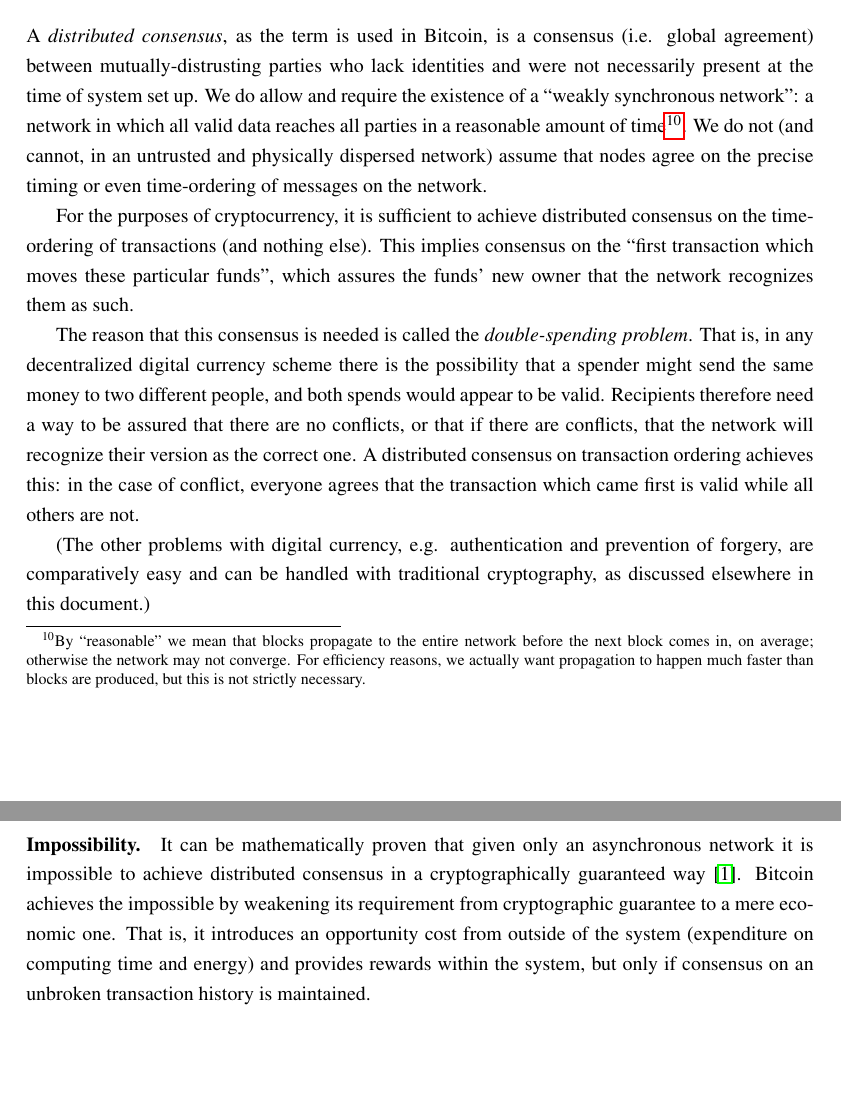
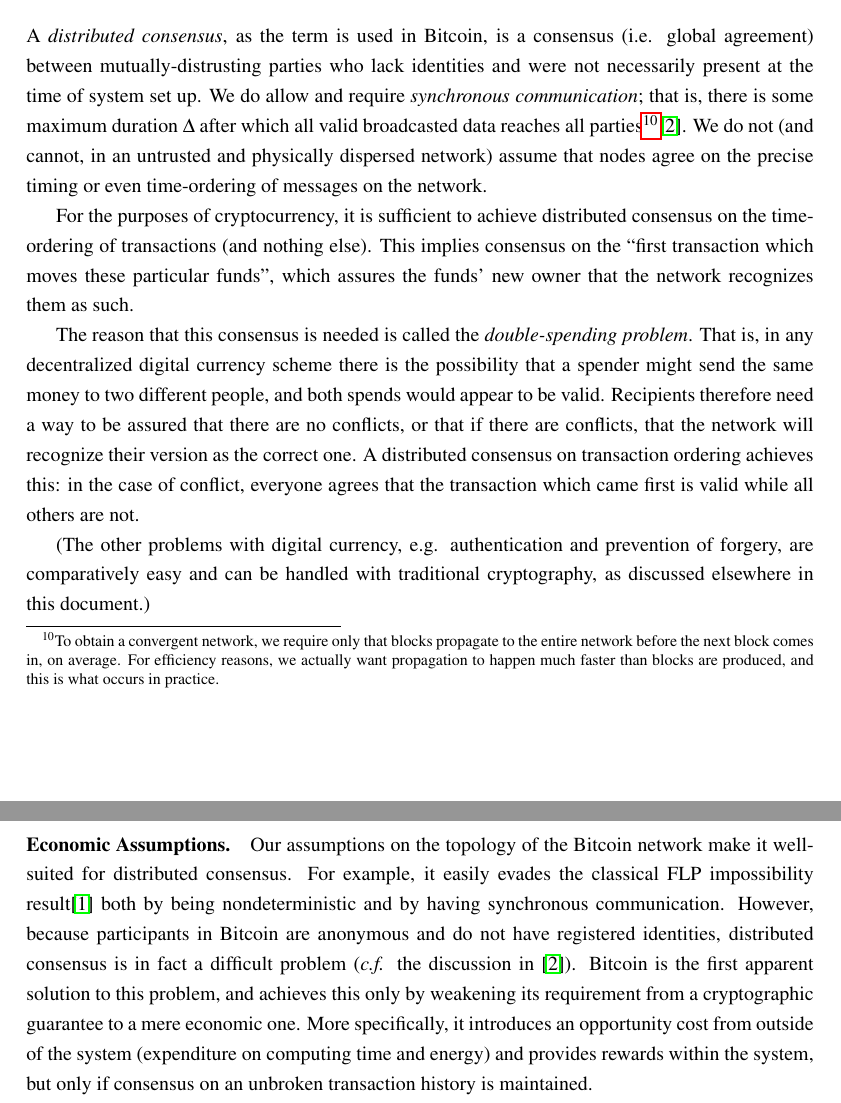
Before and after one commit to apoelstra/alts, a LaTeX document (alts.tex): two parts of pages 8 and 9 of 18, joined at a grey line, cut so that both start at the same text, the shorter picture padded with empty space. Compiled offline with pdfLaTeX.

Commit message:
Fix for consensus impossibility discussion in light of amiller's comments

```diff
--- a/alts.tex
+++ b/alts.tex
@@ -467,13 +467,13 @@
 
 A \emph{distributed consensus}, as the term is used in Bitcoin, is a consensus (i.e.
 global agreement) between mutually-distrusting parties who lack identities and were
-not necessarily present at the time of system set up. We do allow and require the
-existence of a ``weakly synchronous network'': a network in which all
-valid data reaches all parties in a reasonable amount of time\footnote{By
-``reasonable'' we mean that blocks propagate to the entire network before the
-next block comes in, on average; otherwise the network may not converge. For
-efficiency reasons, we actually want propagation to happen much faster than
-blocks are produced, but this is not strictly necessary.}. We do not (and cannot, in an untrusted
+not necessarily present at the time of system set up. We do allow and require
+\emph{synchronous communication}; that is, there is some maximum duration $\Delta$
+after which all valid broadcasted data reaches all parties\footnote{To obtain a
+convergent network, we require only that blocks propagate to the entire network
+before the next block comes in, on average. For efficiency reasons, we actually
+want propagation to happen much faster than blocks are produced, and this is what
+occurs in practice.}\cite{miller+laviola2014}. We do not (and cannot, in an untrusted
 and physically dispersed network) assume that nodes agree on the precise timing or
 even time-ordering of messages on the network.
 
@@ -495,12 +495,15 @@
 forgery, are comparatively easy and can be handled with traditional cryptography,
 as discussed elsewhere in this document.)
 
-\paragraph{Impossibility.}
-It can be mathematically proven that given only an asynchronous network it is
-impossible to achieve distributed
-consensus in a cryptographically guaranteed way \cite{fischer+lynch+paterson1985}. Bitcoin
-achieves the impossible by weakening its requirement from cryptographic guarantee
-to a mere economic one. That is, it introduces an opportunity cost from outside of
+\paragraph{Economic Assumptions.} Our assumptions on the topology of the Bitcoin
+network make it well-suited for distributed consensus. For example, it easily
+evades the classical FLP impossibility result\cite{fischer+lynch+paterson1985}
+both by being nondeterministic and by having synchronous communication. However,
+because participants in Bitcoin are anonymous and do not have registered identities,
+distributed consensus is in fact a difficult problem (\emph{c.f.} the discussion
+in \cite{miller+laviola2014}). Bitcoin is the first apparent solution to this
+problem, and achieves this only by weakening its requirement from a cryptographic guarantee
+to a mere economic one. More specifically, it introduces an opportunity cost from outside of
 the system (expenditure on computing time and energy) and provides rewards within
 the system, but only if consensus on an unbroken transaction history is maintained.
 
```
